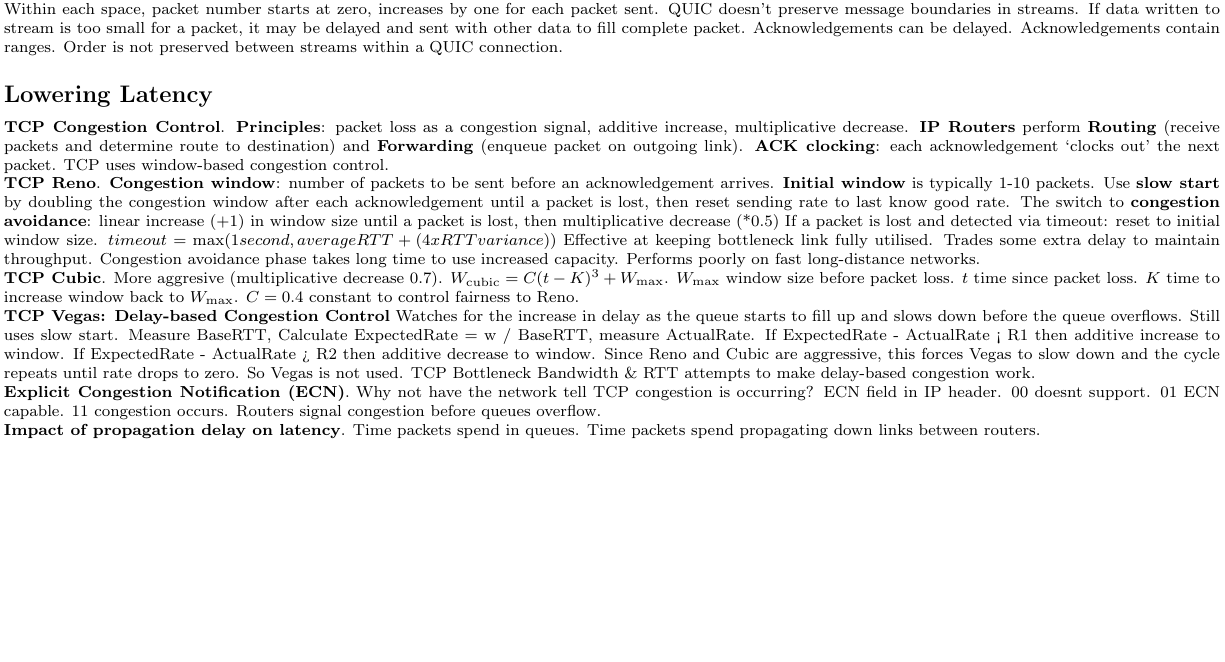
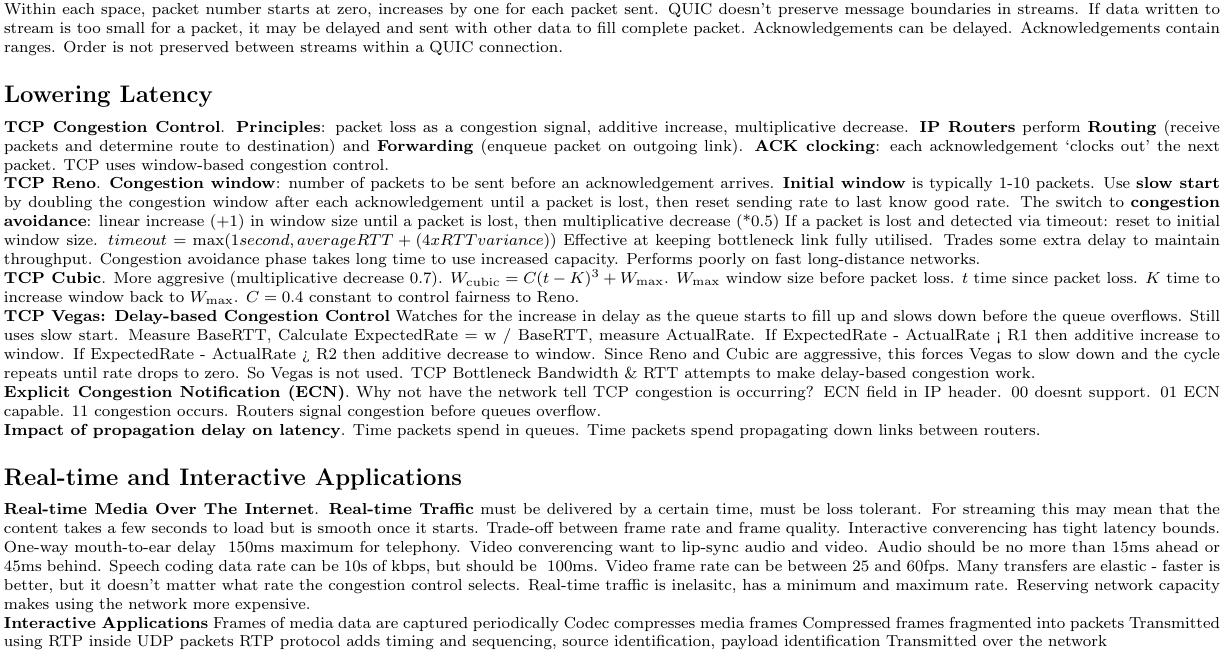
Before and after one commit to MatthewMckee4/exam_notes, a LaTeX document (notes/2024-2025/computing_science/networked_systems/notes.tex): part of page 2 of 2, cut so that both start at the same text, the shorter picture padded with empty space. Compiled offline with pdfLaTeX.

Commit message:
add networks notes

```diff
--- a/notes/2024-2025/computing_science/networked_systems/notes.tex
+++ b/notes/2024-2025/computing_science/networked_systems/notes.tex
@@ -331,4 +331,52 @@ Routers signal congestion before queues overflow.
 Time packets spend in queues.
 Time packets spend propagating down links between routers.
 
+
+\subsection*{Real-time and Interactive Applications}
+
+% 7a
+\noindent \textbf{Real-time Media Over The Internet}.
+\textbf{Real-time Traffic} must be delivered by a certain time, must be loss tolerant.
+For streaming this may mean that the content takes a few seconds to load but is smooth once it starts.
+Trade-off between frame rate and frame quality.
+Interactive converencing has tight latency bounds.
+One-way mouth-to-ear delay ~150ms maximum for telephony.
+Video converencing want to lip-sync audio and video.
+Audio should be no more than 15ms ahead or 45ms behind.
+Speech coding data rate can be 10s of kbps, but should be ~100ms.
+Video frame rate can be between 25 and 60fps.
+Many transfers are elastic - faster is better, but it doesn't matter what rate the congestion control selects.
+Real-time traffic is inelasitc, has a minimum and maximum rate.
+Reserving network capacity makes using the network more expensive.
+
+% 7b
+\noindent \textbf{Interactive Applications}
+Frames of media data are captured periodically
+Codec compresses media frames
+Compressed frames fragmented into packets
+Transmitted using RTP inside UDP packets
+RTP protocol adds timing and sequencing, source identification, payload identification
+Transmitted over the network
+
+
+
+
+
+
+
+
+
+
+
+
+
+
+
+
+
+
+
+
+
+
 \end{document}
```
